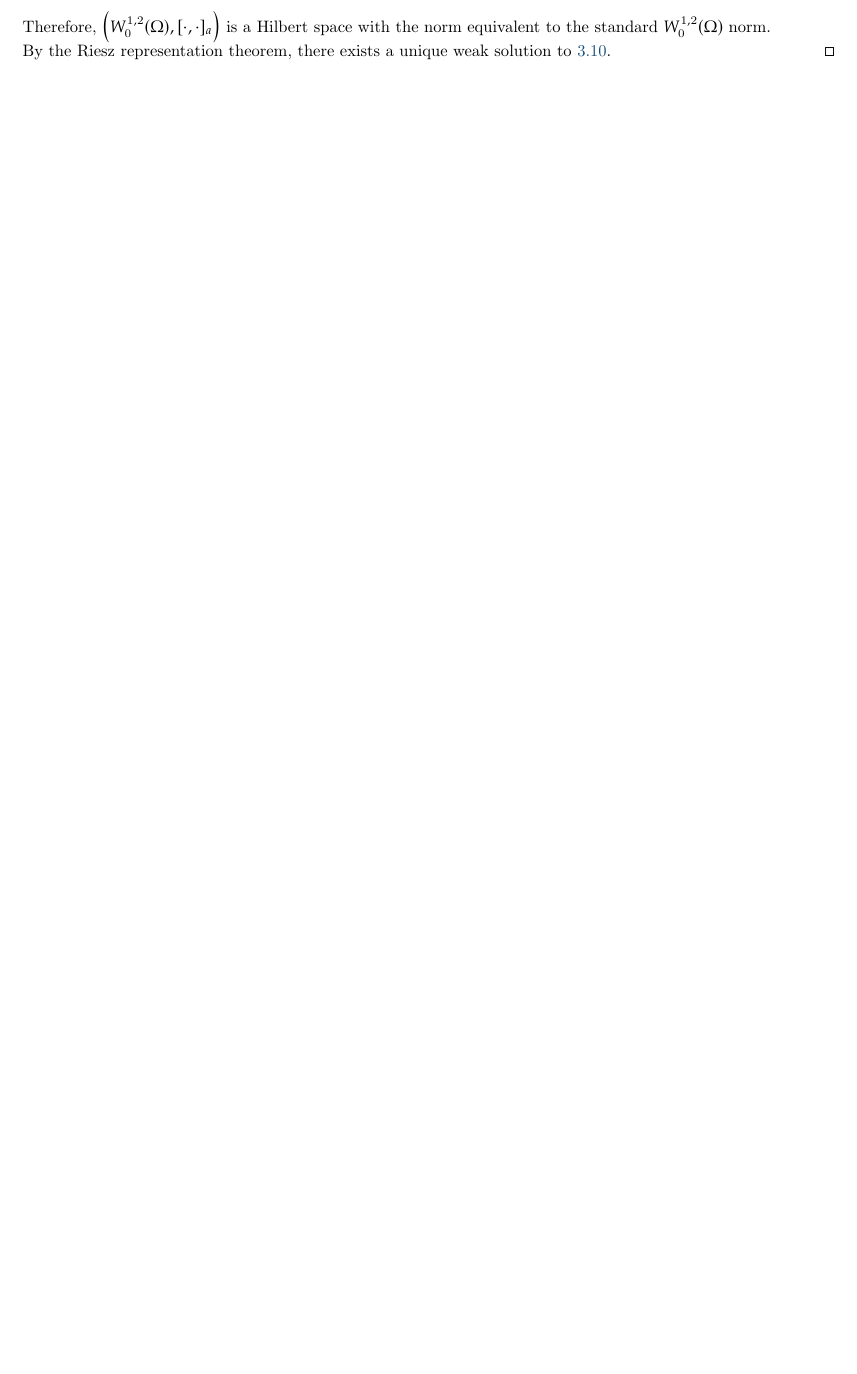
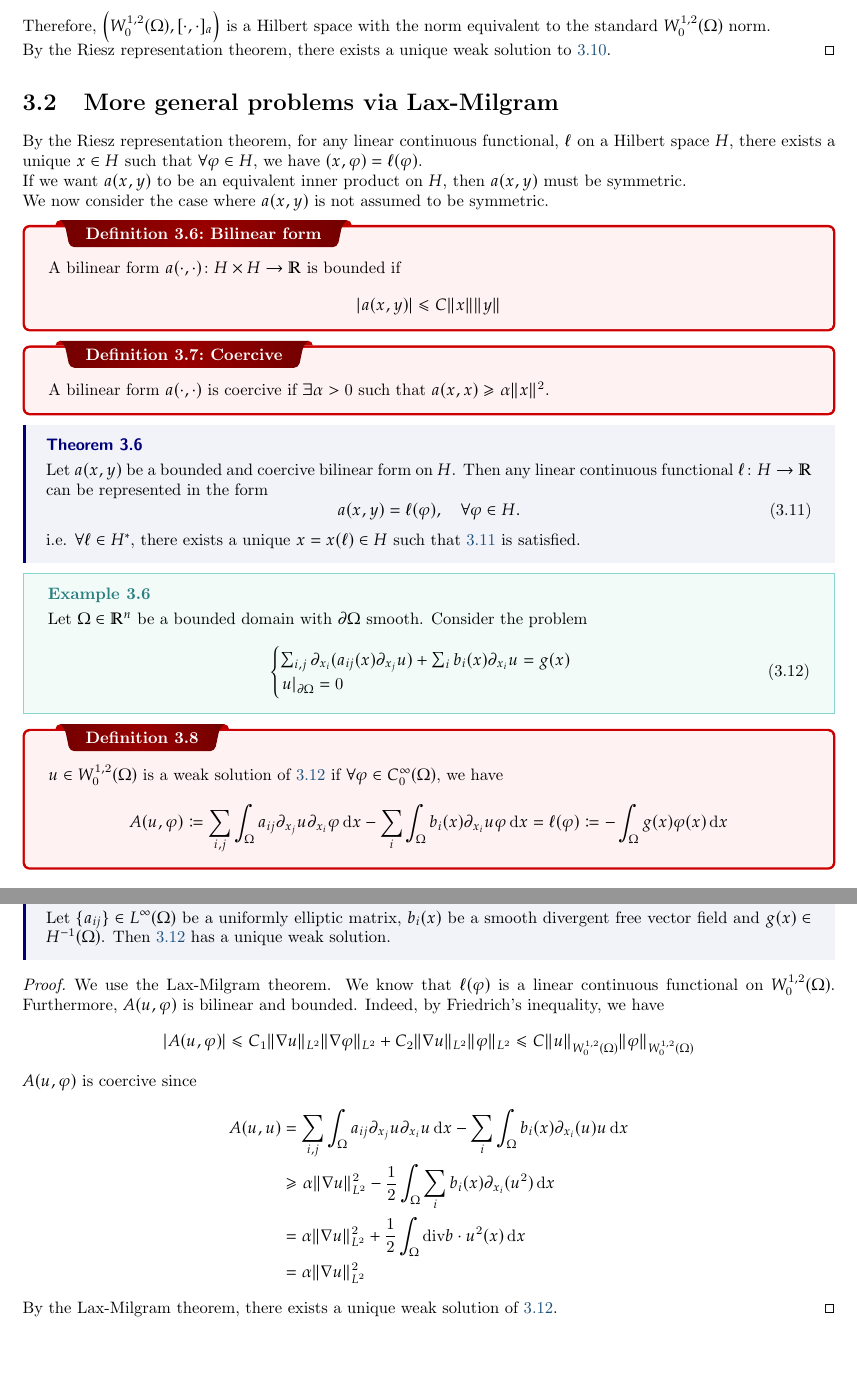
Before and after one commit to HarryLi98/Advanced-PDE-Notes, a LaTeX thesis (Advanced PDE Lecture Notes.tex): part of page 14 of 14 before the commit and two parts of pages 14 and 15 of 15 after it, the two joined at a grey line, cut so that both start at the same text, the shorter picture padded with empty space. Compiled offline with pdfLaTeX.

Commit message:
Added 6.3

```diff
--- a/Advanced PDE Lecture Notes.tex
+++ b/Advanced PDE Lecture Notes.tex
@@ -594,4 +599,66 @@ Then by Riesz representation theorem, there exists a unique \(u \in W^{1, 2}(\Om
     By the Riesz representation theorem, there exists a unique weak solution to \ref{eq:3.10}.
 \end{proof}
 
+\section{More general problems via Lax-Milgram}
+By the Riesz representation theorem, for any linear continuous functional, \(\ell\) on a Hilbert space \(H\), there exists a unique \(x \in H\) such that \(\forall \varphi \in  H\), we have \((x, \varphi) = \ell(\varphi)\).
+
+If we want \(a(x, y)\) to be an equivalent inner product on \(H\), then \(a(x, y)\) must be symmetric.
+
+We now consider the case where \(a(x, y)\) is not assumed to be symmetric.
+
+\begin{definition}{Bilinear form}{}
+    A bilinear form \(a(\cdot, \cdot) \colon H \times H \rightarrow \mathbb{R}\) is bounded if
+    \[
+        \vert a(x, y) \vert \leq C \|x\|\|y\|
+    \]
+\end{definition}
+
+\begin{definition}{Coercive}{}
+    A bilinear form \(a(\cdot, \cdot)\) is coercive if \(\exists \alpha > 0\) such that \(a(x, x) \geq \alpha\|x\|^{2}\).
+\end{definition}
+
+\begin{theorem}{}{}
+    Let \(a(x, y)\) be a bounded and coercive bilinear form on \(H\). Then any linear continuous functional \(\ell \colon H \to \mathbb{R}\) can be represented in the form
+    \begin{equation}\label{eq:3.11}
+        a(x, y) = \ell(\varphi), \quad \forall \varphi \in H.
+    \end{equation}
+    i.e. \(\forall \ell \in H^{*}\), there exists a unique \(x = x(\ell) \in H\) such that \ref{eq:3.11} is satisfied.
+\end{theorem}
+
+\begin{example}{}{}
+    Let \(\Omega \in \mathbb{R}^{n}\) be a bounded domain with \(\partial \Omega\) smooth. Consider the problem
+    \begin{equation}\label{eq:3.12}
+        \begin{cases}
+            \sum_{i, j} \partial_{x_{i}}(a_{ij}(x)\partial_{x_{j}}u) + \sum_{i}b_{i}(x) \partial_{x_{i}}u = g(x) \\
+            \left. u \right|_{\partial \Omega} = 0
+        \end{cases}
+    \end{equation}
+\end{example}
+
+\begin{definition}{}{}
+    \(u \in W^{1, 2}_{0}(\Omega)\) is a weak solution of \ref{eq:3.12} if \(\forall \varphi \in C^{\infty}_{0}(\Omega)\), we have
+    \[
+        A(u, \varphi) \coloneqq \sum_{i, j} \int_{\Omega} a_{ij} \partial_{x_{j}}u \partial_{x_{i}}\varphi \,\mathrm{d}x - \sum_{i} \int_{\Omega} b_{i}(x) \partial_{x_{i}} u \varphi \,\mathrm{d}x = \ell(\varphi) \coloneqq - \int_{\Omega} g(x)\varphi(x) \,\mathrm{d}x
+    \]
+\end{definition}
+
+\begin{theorem}{}{}
+    Let \(\{a_{ij}\} \in L^{\infty}(\Omega)\) be a uniformly elliptic matrix, \(b_{i}(x)\) be a smooth divergent free vector field and \(g(x) \in H^{-1}(\Omega)\). Then \ref{eq:3.12} has a unique weak solution.
+\end{theorem}
+
+\begin{proof}
+    We use the Lax-Milgram theorem. We know that \(\ell(\varphi)\) is a linear continuous functional on \(W^{1, 2}_{0}(\Omega)\). Furthermore, \(A(u, \varphi)\) is bilinear and bounded. Indeed, by Friedrich's inequality, we have
+    \[
+        \vert A(u, \varphi) \vert \leq C_{1}\|\nabla u\|_{L^{2}} \|\nabla \varphi\|_{L^{2}} + C_2\|\nabla u\|_{L^{2}}\|\varphi\|_{L^{2}} \leq C\|u\|_{W^{1, 2}_{0}(\Omega)}\|\varphi\|_{W^{1, 2}_{0}(\Omega)}
+    \]
+    \(A(u, \varphi)\) is coercive since
+    \begin{align*}
+        A(u, u) &= \sum_{i, j} \int_{\Omega} a_{ij} \partial_{x_{j}}u \partial_{x_{i}}u \,\mathrm{d}x - \sum_{i} \int_{\Omega} b_{i}(x) \partial_{x_{i}} (u) u \,\mathrm{d}x \\
+        &\geq \alpha \|\nabla u\|_{L^{2}}^{2} - \frac{1}{2}\int_{\Omega} \sum_{i} b_{i}(x) \partial_{x_{i}} (u^{2}) \,\mathrm{d}x \\
+        &= \alpha \|\nabla u\|_{L^{2}}^{2} + \frac{1}{2} \int_{\Omega} \text{div}b \cdot u^{2}(x) \,\mathrm{d}x \\
+        &= \alpha\|\nabla u\|_{L^{2}}^{2}
+    \end{align*}
+    By the Lax-Milgram theorem, there exists a unique weak solution of \ref{eq:3.12}.
+\end{proof}
+
 \end{document}
```
Also changed, not shown: Advanced PDE Lecture Notes.pdf, Advanced PDE Lecture Notes.tex (13 more changed lines), 4 other files.
